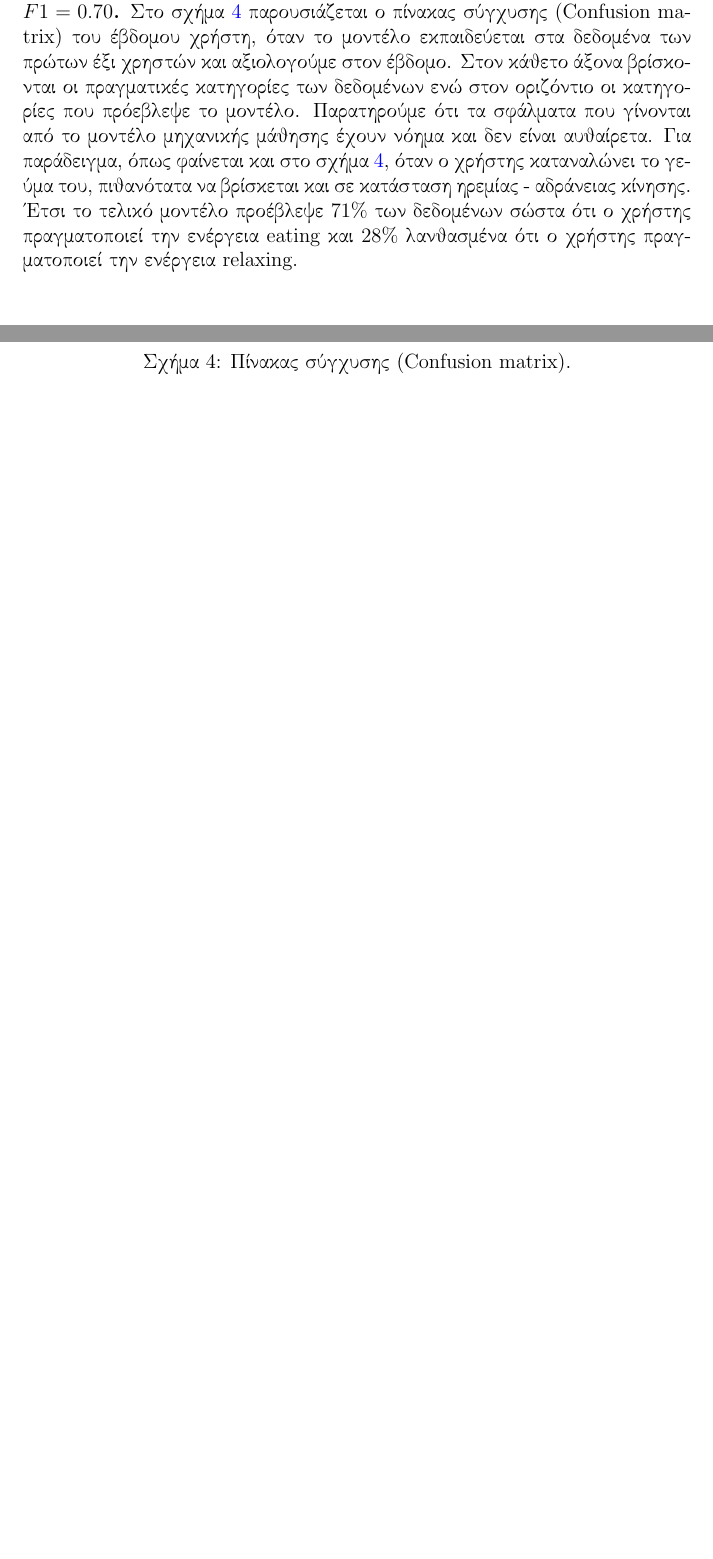
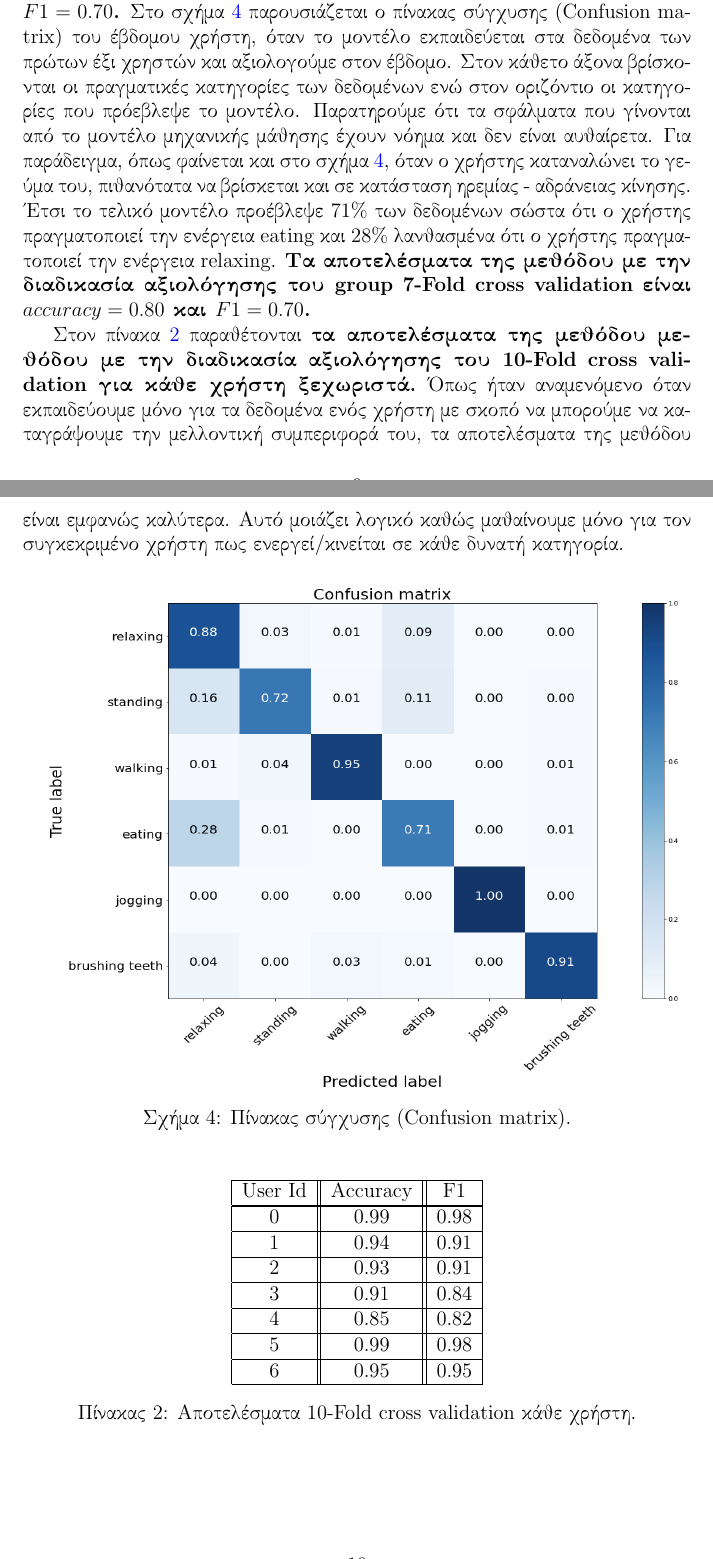
Before and after one commit to giorgosVardakas/Positional-Signal-Processing, a LaTeX document (Report/report.tex): two parts of pages 10 and 11 of 13, joined at a grey line, cut so that both start at the same text, the shorter picture padded with empty space. Compiled offline with pdfLaTeX.

Commit message:
Report Update

```diff
--- a/Report/report.tex
+++ b/Report/report.tex
@@ -278,7 +283,9 @@ recall = \frac{true positive}{true positive + false negative}
 \end{figure}
 
 
-{\bf Τα αποτελέσματα της μεθόδου με την διαδικασία αξιολόγησης του \en group 7-Fold cross validation \gr είναι  $accuracy = 0.80$ και $F1 = 0.70$.} Στο σχήμα \ref{fig:Confusion_matrix} παρουσιάζεται ο πίνακας σύγχυσης (\en Confusion matrix) \gr του έβδομου χρήστη, όταν το μοντέλο εκπαιδεύεται στα δεδομένα των πρώτων έξι χρηστών και αξιολογούμε στον έβδομο. Στον κάθετο άξονα βρίσκονται οι πραγματικές κατηγορίες των δεδομένων ενώ στον οριζόντιο οι κατηγορίες που πρόεβλεψε το μοντέλο. Παρατηρούμε ότι τα σφάλματα που γίνονται από το μοντέλο μηχανικής μάθησης έχουν νόημα και δεν είναι αυθαίρετα. Για παράδειγμα, όπως φαίνεται και στο σχήμα \ref{fig:Confusion_matrix}, όταν ο χρήστης καταναλώνει το γεύμα του, πιθανότατα να βρίσκεται και σε κατάσταση ηρεμίας - αδράνειας κίνησης. Έτσι το τελικό μοντέλο προέβλεψε $71\%$ των δεδομένων σώστα ότι ο χρήστης πραγματοποιεί την ενέργεια \en eating \gr και $28\%$ λανθασμένα ότι ο χρήστης πραγματοποιεί την ενέργεια \en relaxing\gr.
+{\bf Τα αποτελέσματα της μεθόδου με την διαδικασία αξιολόγησης του \en group 7-Fold cross validation \gr είναι  $accuracy = 0.80$ και $F1 = 0.70$.} Στο σχήμα \ref{fig:Confusion_matrix} παρουσιάζεται ο πίνακας σύγχυσης (\en Confusion matrix) \gr του έβδομου χρήστη, όταν το μοντέλο εκπαιδεύεται στα δεδομένα των πρώτων έξι χρηστών και αξιολογούμε στον έβδομο. Στον κάθετο άξονα βρίσκονται οι πραγματικές κατηγορίες των δεδομένων ενώ στον οριζόντιο οι κατηγορίες που πρόεβλεψε το μοντέλο. Παρατηρούμε ότι τα σφάλματα που γίνονται από το μοντέλο μηχανικής μάθησης έχουν νόημα και δεν είναι αυθαίρετα. Για παράδειγμα, όπως φαίνεται και στο σχήμα \ref{fig:Confusion_matrix}, όταν ο χρήστης καταναλώνει το γεύμα του, πιθανότατα να βρίσκεται και σε κατάσταση ηρεμίας - αδράνειας κίνησης. Έτσι το τελικό μοντέλο προέβλεψε $71\%$ των δεδομένων σώστα ότι ο χρήστης πραγματοποιεί την ενέργεια \en eating \gr και $28\%$ λανθασμένα ότι ο χρήστης πραγματοποιεί την ενέργεια \en relaxing\gr. {\bf Τα αποτελέσματα της μεθόδου με την διαδικασία αξιολόγησης του \en group 7-Fold cross validation \gr είναι  $accuracy = 0.80$ και $F1 = 0.70$.}
+
+Στον πίνακα \ref{tab:10-Fold-Cross-Validation} παραθέτονται {\bf τα αποτελέσματα της μεθόδου μεθόδου με την διαδικασία αξιολόγησης του \en 10-Fold cross validation \gr για κάθε χρήστη ξεχωριστά.} Όπως ήταν αναμενόμενο όταν εκπαιδεύουμε μόνο για τα δεδομένα ενός χρήστη με σκοπό να μπορούμε να καταγράψουμε την μελλοντική συμπεριφορά του, τα αποτελέσματα της μεθόδου είναι εμφανώς καλύτερα. Αυτό μοιάζει λογικό καθώς μαθαίνουμε μόνο για τον συγκεκριμένο χρήστη πως ενεργεί/κινείται σε κάθε δυνατή κατηγορία.
 
 \begin{figure}[H]
 	\centering
@@ -287,6 +294,43 @@ recall = \frac{true positive}{true positive + false negative}
 	\caption{Πίνακας σύγχυσης (\en Confusion matrix\gr).}
 	\label{fig:Confusion_matrix}
 \end{figure}
+
+
+\begin{table}[h]
+	\centering
+	\begin{tabular}{ | c || c || c |}
+		\hline
+		\en User Id & \en Accuracy & \en F1 \\
+		\hline
+
+		\hline
+		0 & 0.99 & 0.98 \\
+
+		\hline
+		1 & 0.94 & 0.91 \\
+
+		\hline
+		2 & 0.93 & 0.91 \\
+
+		\hline
+		3 & 0.91 & 0.84 \\
+
+		\hline
+		4 & 0.85 & 0.82 \\
+
+		\hline
+		5 & 0.99 & 0.98 \\
+
+		\hline
+		6 & 0.95 & 0.95\\
+		\hline
+
+	\end{tabular}
+	\caption{Αποτελέσματα \en 10-Fold cross validation \gr κάθε χρήστη.}
+	\label{tab:10-Fold-Cross-Validation}
+\end{table}
+
+
 
 
 \section{Βιβλιοθήκες που χρησιμοποιήθηκαν}
```
Also changed, not shown: Report/Bibliography.bib (+1 -0 lines), Report/report.pdf, Report/report.tex (23 more changed lines), 7 other files.
